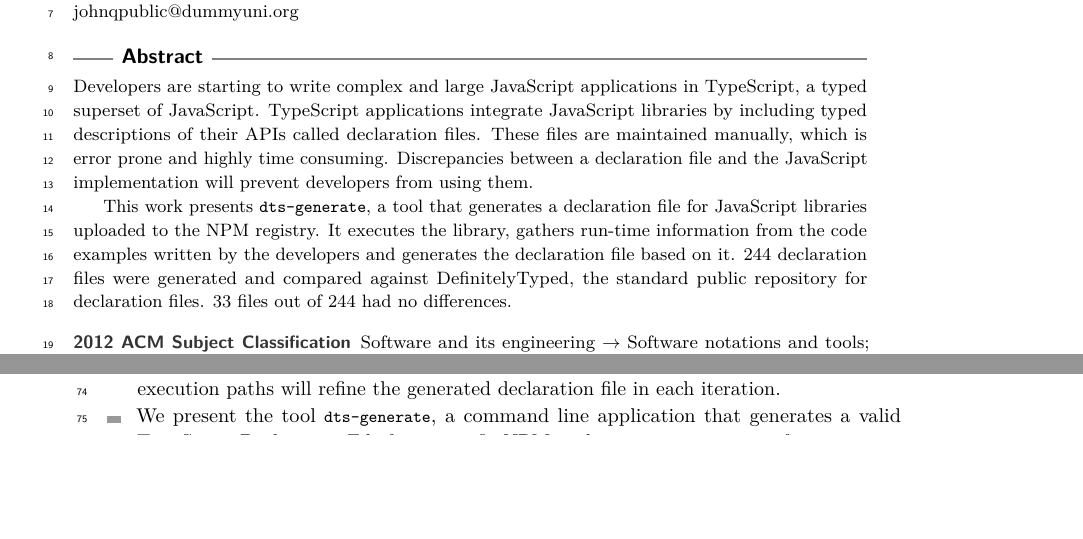
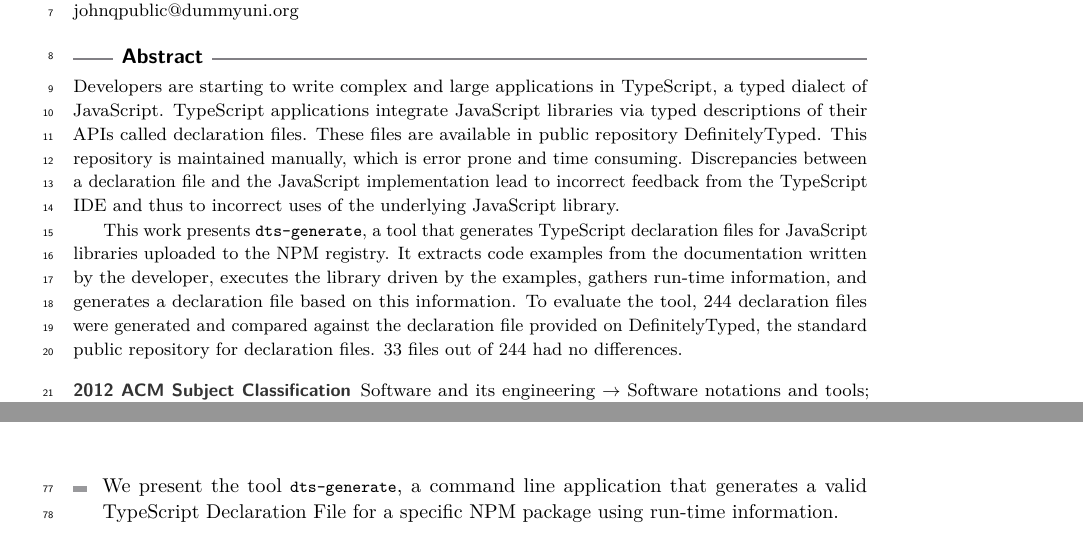
Before and after one commit to Proglang-TypeScript/tsd-generation-report, a LaTeX paper (ecoop-2020/main.tex): two parts of pages 1 and 2 of 15 before the commit and two parts of pages 1 and 3 of 15 after it, joined at a grey line, cut so that both start at the same text, the shorter picture padded with empty space. Compiled offline with pdfLaTeX.

Commit message:
abstract

```diff
--- a/ecoop-2020/main.tex
+++ b/ecoop-2020/main.tex
@@ -119,9 +119,25 @@
 
 %TODO mandatory: add short abstract of the document
 \begin{abstract}
-Developers are starting to write complex and large JavaScript applications in TypeScript, a typed superset of JavaScript. TypeScript applications integrate JavaScript libraries by including typed descriptions of their APIs called declaration files. These files are maintained manually, which is error prone and highly time consuming. Discrepancies between a declaration file and the JavaScript implementation will prevent developers from using them.
+Developers are starting to write complex and large applications in
+TypeScript, a typed dialect of JavaScript. TypeScript applications
+integrate JavaScript libraries via typed descriptions of their APIs
+called declaration files. These files are available in public
+repository DefinitelyTyped.
+This repository is maintained manually, which
+is error prone and time consuming. Discrepancies between a
+declaration file and the JavaScript implementation lead to
+incorrect feedback from the TypeScript IDE and thus to incorrect uses
+of the underlying JavaScript library.
 
-This work presents \lstinline{dts-generate}, a tool that generates a declaration file for JavaScript libraries uploaded to the NPM registry. It executes the library, gathers run-time information from the code examples written by the developers and generates the declaration file based on it. 244 declaration files were generated and compared against DefinitelyTyped, the standard public repository for declaration files. 33 files out of 244 had no differences.
+This work presents \lstinline{dts-generate}, a tool that generates
+TypeScript declaration files for JavaScript libraries uploaded to the NPM
+registry. It extracts code examples from the documentation written by
+the developer, executes the library driven by the examples, gathers
+run-time information, and generates a declaration file based on this
+information. To evaluate the tool, 244 declaration files were generated and
+compared against the declaration file provided on DefinitelyTyped, the
+standard public repository for declaration files. 33 files out of 244 had no differences.
 \end{abstract}
 
 \section{Introduction}
```
Also changed, not shown: ecoop-2020/main.pdf.
